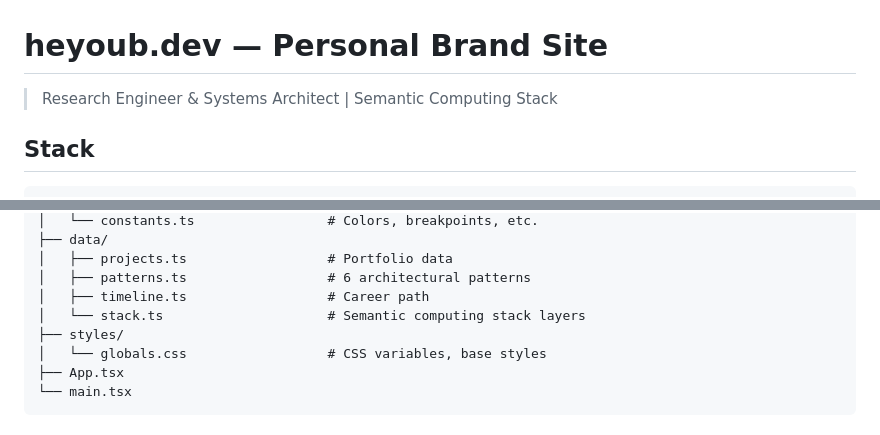
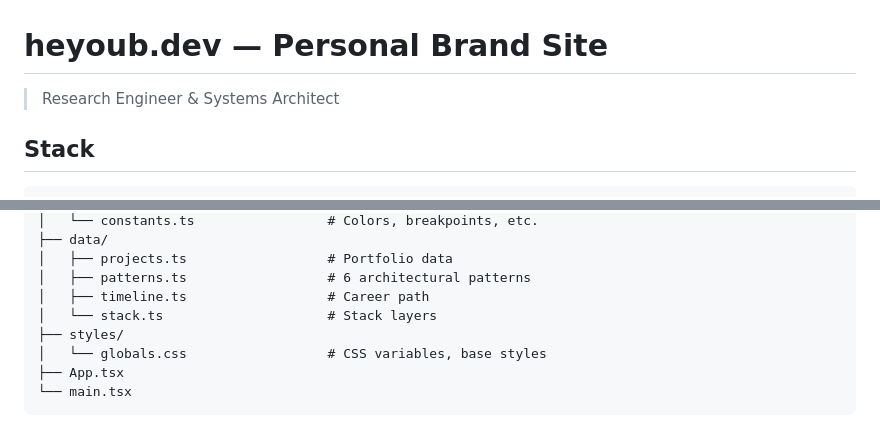
Before and after one commit to heyoub/heyoub.dev, a Markdown page: README.md, 2 parts joined by grey strips. GitHub-like rendering.

Commit message:
Simplify wording in README.md
Removed redundant wording from the README file.

```diff
--- a/README.md
+++ b/README.md
@@ -1,6 +1,6 @@
 # heyoub.dev — Personal Brand Site
 
-> Research Engineer & Systems Architect | Semantic Computing Stack
+> Research Engineer & Systems Architect
 
 ## Stack
 
@@ -68,7 +68,7 @@ src/
 │   ├── projects.ts                  # Portfolio data
 │   ├── patterns.ts                  # 6 architectural patterns
 │   ├── timeline.ts                  # Career path
-│   └── stack.ts                     # Semantic computing stack layers
+│   └── stack.ts                     # Stack layers
 ├── styles/
 │   └── globals.css                  # CSS variables, base styles
 ├── App.tsx
```
